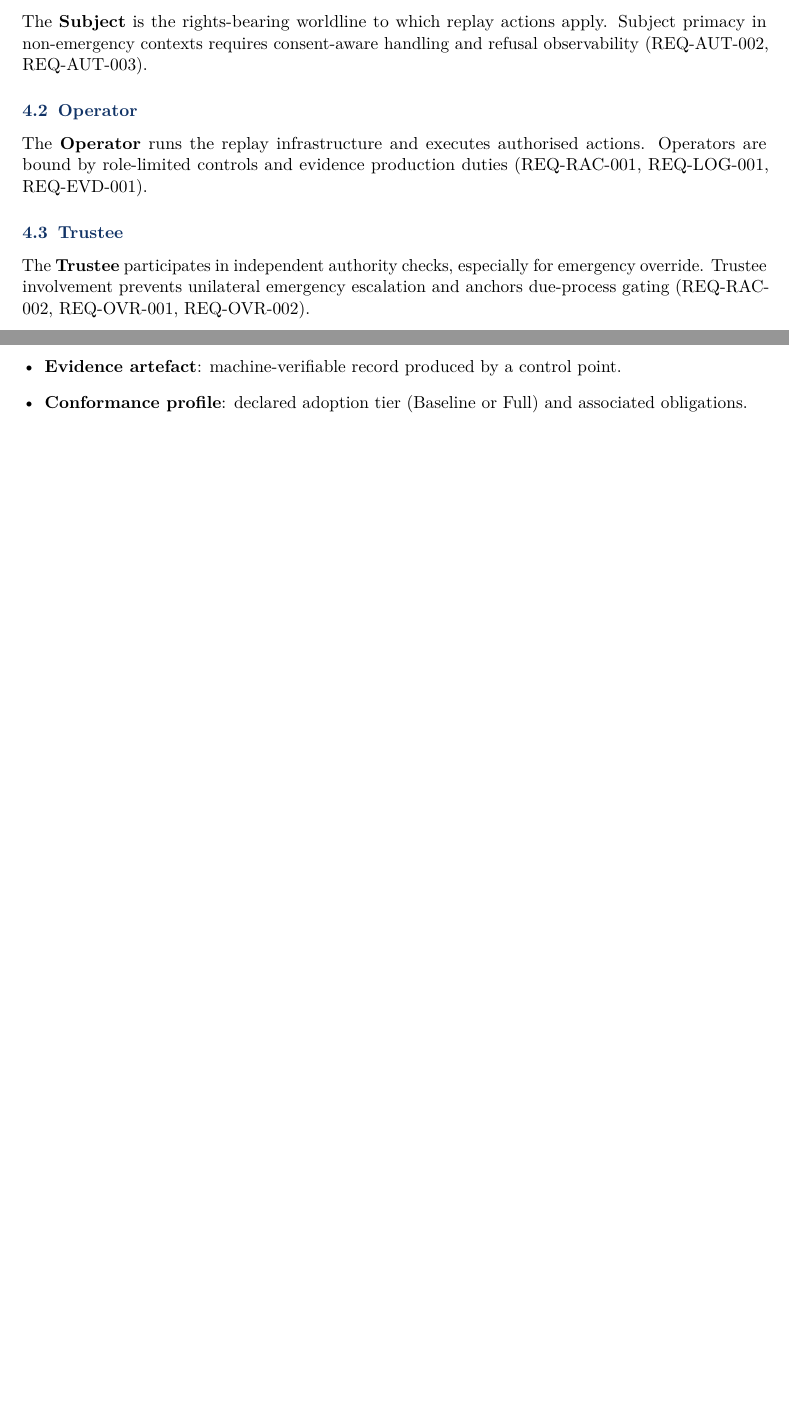
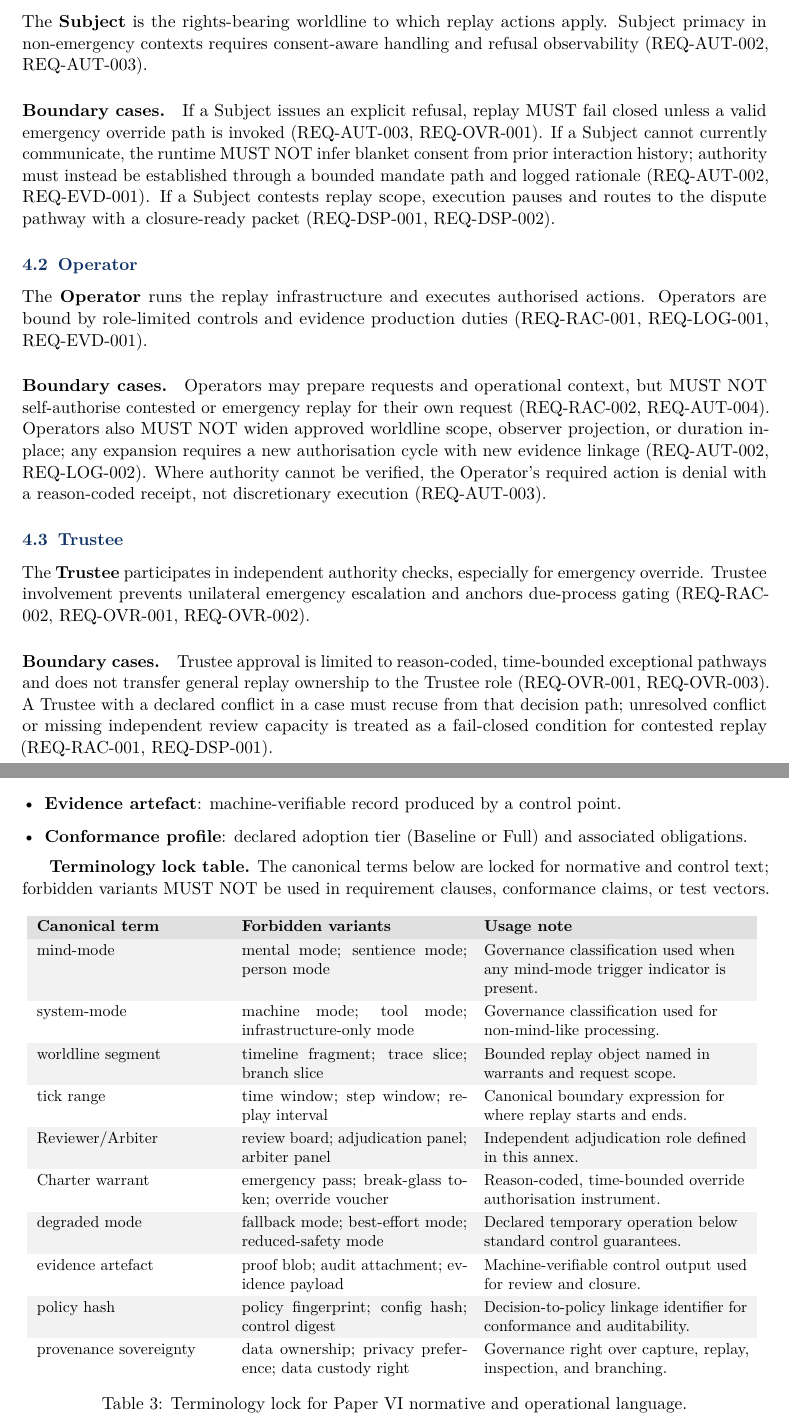
Before and after one commit to flyingrobots/aion-paper-06, a LaTeX document (paper/main.tex): two parts of pages 17 and 26 of 37 before the commit and two parts of pages 17 and 28 of 39 after it, joined at a grey line, cut so that both start at the same text, the shorter picture padded with empty space. Compiled offline with pdfLaTeX.

Commit message:
feat: complete R1-04 through R1-06 governance hardening

```diff
--- a/paper/main.tex
+++ b/paper/main.tex
@@ -634,12 +634,33 @@ The \textbf{Subject} is the rights-bearing worldline to which replay actions app
 Subject primacy in non-emergency contexts requires consent-aware handling and refusal observability
 (REQ-AUT-002, REQ-AUT-003).
 
+\paragraph{Boundary cases.}
+If a Subject issues an explicit refusal, replay MUST fail closed unless a valid emergency override
+path is invoked (REQ-AUT-003, REQ-OVR-001). If a Subject cannot currently communicate, the runtime
+MUST NOT infer blanket consent from prior interaction history; authority must instead be established
+through a bounded mandate path and logged rationale (REQ-AUT-002, REQ-EVD-001). If a Subject
+contests replay scope, execution pauses and routes to the dispute pathway with a closure-ready packet
+(REQ-DSP-001, REQ-DSP-002).
+
 \subsection{Operator}
 The \textbf{Operator} runs the replay infrastructure and executes authorised actions.
 Operators are bound by role-limited controls and evidence production duties (REQ-RAC-001, REQ-LOG-001, REQ-EVD-001).
+
+\paragraph{Boundary cases.}
+Operators may prepare requests and operational context, but MUST NOT self-authorise contested or
+emergency replay for their own request (REQ-RAC-002, REQ-AUT-004). Operators also MUST NOT widen
+approved worldline scope, observer projection, or duration in-place; any expansion requires a new
+authorisation cycle with new evidence linkage (REQ-AUT-002, REQ-LOG-002). Where authority cannot be
+verified, the Operator's required action is denial with a reason-coded receipt, not discretionary
+execution (REQ-AUT-003).
 
 \subsection{Trustee}
 The \textbf{Trustee} participates in independent authority checks, especially for emergency override.
 Trustee involvement prevents unilateral emergency escalation and anchors due-process gating
 (REQ-RAC-002, REQ-OVR-001, REQ-OVR-002).
 
+\paragraph{Boundary cases.}
+Trustee approval is limited to reason-coded, time-bounded exceptional pathways and does not transfer
+general replay ownership to the Trustee role (REQ-OVR-001, REQ-OVR-003). A Trustee with a declared
+conflict in a case must recuse from that decision path; unresolved conflict or missing independent
+review capacity is treated as a fail-closed condition for contested replay (REQ-RAC-001, REQ-DSP-001).
@@ -994,6 +1046,38 @@ conformance strength, respectively.
   \item \textbf{Conformance profile}: declared adoption tier (Baseline or Full) and associated obligations.
 \end{itemize}
 
+\textbf{Terminology lock table.}
+The canonical terms below are locked for normative and control text; forbidden variants MUST NOT be
+used in requirement clauses, conformance claims, or test vectors.
+
+\begin{table}[H]
+\centering
+\small
+\setlength{\tabcolsep}{6pt}
+\renewcommand{\arraystretch}{1.22}
+\begin{tabularx}{0.98\linewidth}{p{0.25\linewidth} p{0.30\linewidth} Y}
+\rowcolor{tableheadgray}
+\textbf{Canonical term} & \textbf{Forbidden variants} & \textbf{Usage note} \\ \hline
+\rowcolor{tablerowgray}
+mind-mode & mental mode; sentience mode; person mode & Governance classification used when any mind-mode trigger indicator is present. \\
+system-mode & machine mode; tool mode; infrastructure-only mode & Governance classification used for non-mind-like processing. \\
+\rowcolor{tablerowgray}
+worldline segment & timeline fragment; trace slice; branch slice & Bounded replay object named in warrants and request scope. \\
+tick range & time window; step window; replay interval & Canonical boundary expression for where replay starts and ends. \\
+\rowcolor{tablerowgray}
+Reviewer/Arbiter & review board; adjudication panel; arbiter panel & Independent adjudication role defined in this annex. \\
+Charter warrant & emergency pass; break-glass token; override voucher & Reason-coded, time-bounded override authorisation instrument. \\
+\rowcolor{tablerowgray}
+degraded mode & fallback mode; best-effort mode; reduced-safety mode & Declared temporary operation below standard control guarantees. \\
+evidence artefact & proof blob; audit attachment; evidence payload & Machine-verifiable control output used for review and closure. \\
+\rowcolor{tablerowgray}
+policy hash & policy fingerprint; config hash; control digest & Decision-to-policy linkage identifier for conformance and auditability. \\
+provenance sovereignty & data ownership; privacy preference; data custody right & Governance right over capture, replay, inspection, and branching. \\
+\end{tabularx}
+\caption{Terminology lock for Paper~VI normative and operational language.}
+\label{tbl:terminology-lock}
+\end{table}
+
 \section{Annex B: Requirement Clauses (REQ-*)}
 \label{ann:req}
 
```
Also changed, not shown: RC1_TASKBOARD.md (+6 -6 lines), standups/2026-02-12.md (+9 -6 lines), pdf/aion-paper-06-ethics-deterministic-replay-provenance-sovereignty.pdf, paper/main.tex (31 more changed lines).
